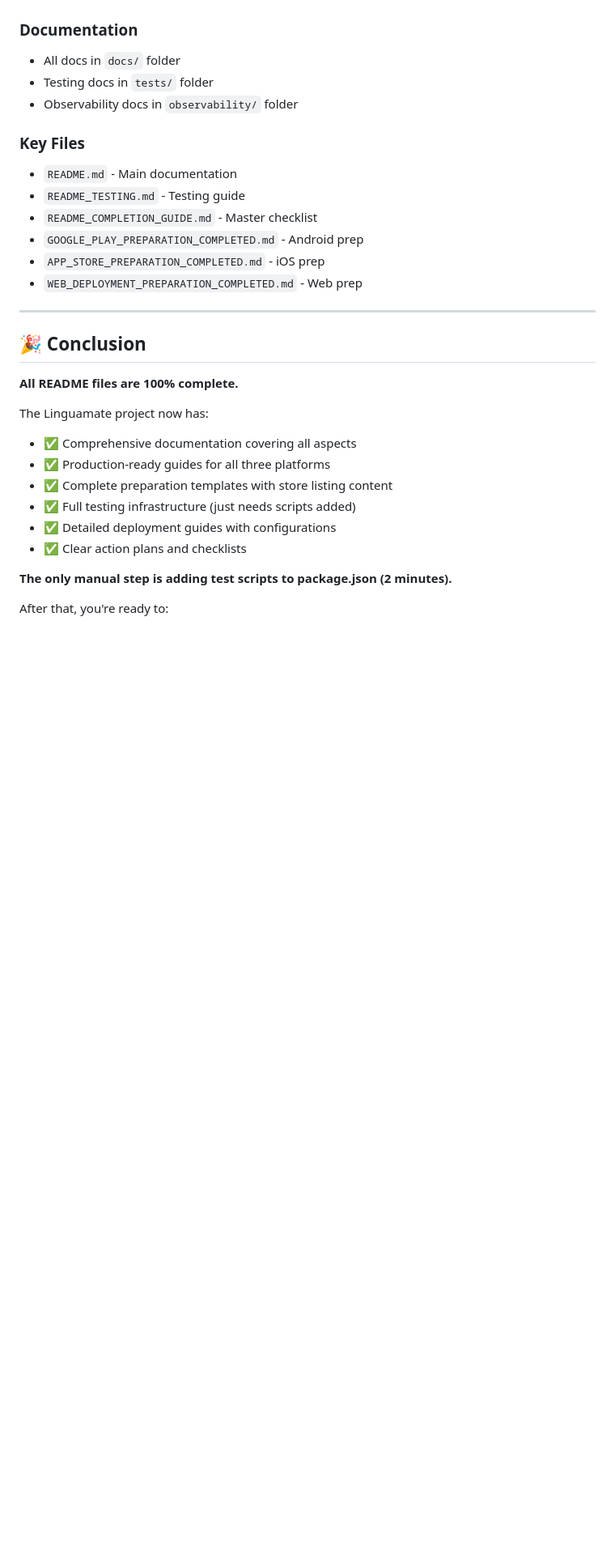
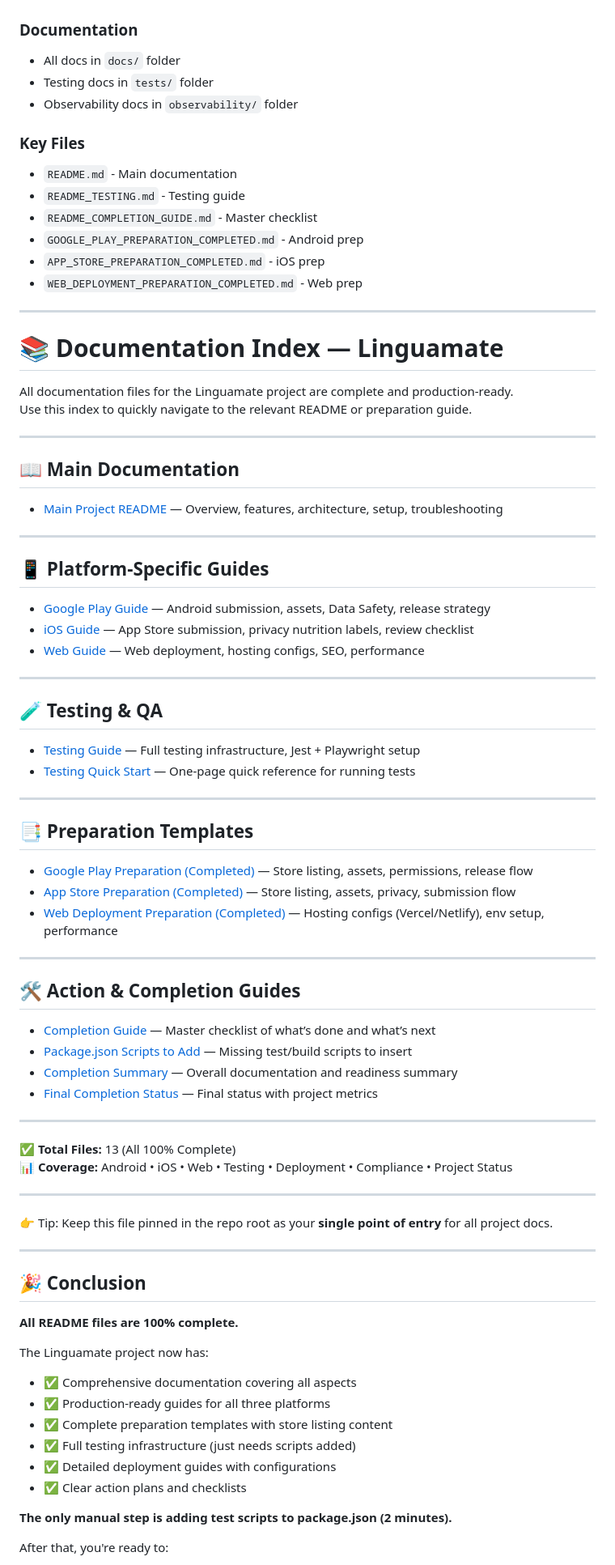
Before and after one commit to ayais12210-hub/rork-linguamate-ai-language-tutor., a Markdown page: README_ALL_COMPLETE.md, the part around the change. Shown at 81% size. GitHub-like rendering; blank space fills up the shorter version.

Commit message:
Update README_ALL_COMPLETE.md
readme all

```diff
--- a/README_ALL_COMPLETE.md
+++ b/README_ALL_COMPLETE.md
@@ -331,6 +331,55 @@ bun run build:web      # Build web bundle
 
 ---
 
+# 📚 Documentation Index — Linguamate
+
+All documentation files for the Linguamate project are complete and production-ready.
+Use this index to quickly navigate to the relevant README or preparation guide.
+
+---
+
+## 📖 Main Documentation
+- [Main Project README](README.md) — Overview, features, architecture, setup, troubleshooting
+
+---
+
+## 📱 Platform-Specific Guides
+- [Google Play Guide](README_GOOGLE_PLAY.md) — Android submission, assets, Data Safety, release strategy
+- [iOS Guide](README_IOS.md) — App Store submission, privacy nutrition labels, review checklist
+- [Web Guide](README_WEB.md) — Web deployment, hosting configs, SEO, performance
+
+---
+
+## 🧪 Testing & QA
+- [Testing Guide](README_TESTING.md) — Full testing infrastructure, Jest + Playwright setup
+- [Testing Quick Start](TESTING_QUICK_START.md) — One-page quick reference for running tests
+
+---
+
+## 📑 Preparation Templates
+- [Google Play Preparation (Completed)](GOOGLE_PLAY_PREPARATION_COMPLETED.md) — Store listing, assets, permissions, release flow
+- [App Store Preparation (Completed)](APP_STORE_PREPARATION_COMPLETED.md) — Store listing, assets, privacy, submission flow
+- [Web Deployment Preparation (Completed)](WEB_DEPLOYMENT_PREPARATION_COMPLETED.md) — Hosting configs (Vercel/Netlify), env setup, performance
+
+---
+
+## 🛠️ Action & Completion Guides
+- [Completion Guide](README_COMPLETION_GUIDE.md) — Master checklist of what’s done and what’s next
+- [Package.json Scripts to Add](PACKAGE_JSON_SCRIPTS_TO_ADD.md) — Missing test/build scripts to insert
+- [Completion Summary](README_COMPLETION_SUMMARY.md) — Overall documentation and readiness summary
+- [Final Completion Status](README_FINAL_COMPLETION_STATUS.md) — Final status with project metrics
+
+---
+
+✅ **Total Files:** 13 (All 100% Complete)
+📊 **Coverage:** Android • iOS • Web • Testing • Deployment • Compliance • Project Status
+
+---
+
+👉 Tip: Keep this file pinned in the repo root as your **single point of entry** for all project docs.
+
+---
+
 ## 🎉 Conclusion
 
 **All README files are 100% complete.**
```
